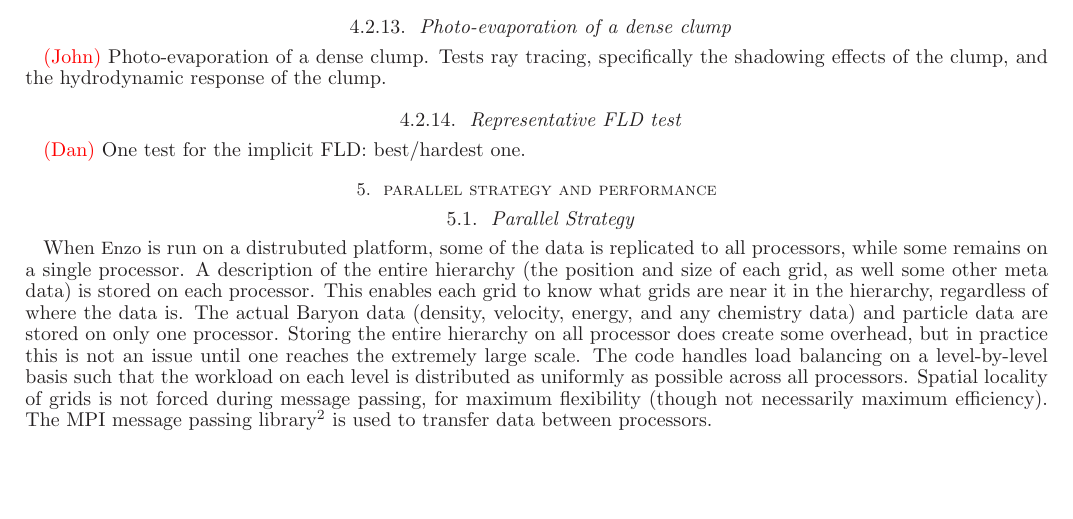
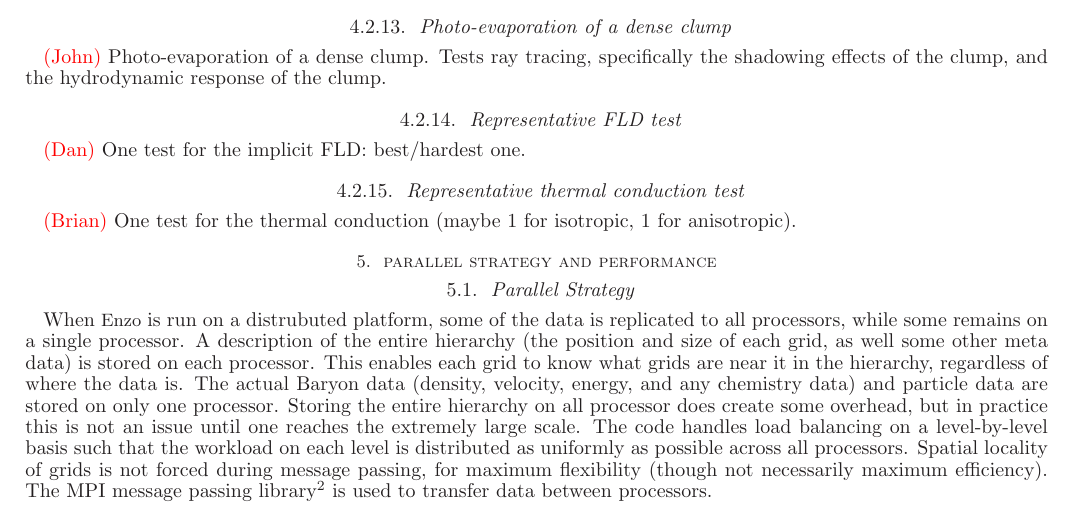
Before and after one commit to enzo-project/enzo-method-paper, a LaTeX document (ms.tex, which reads code-tests.tex): part of page 20 of 22, cut so that both start at the same text, the shorter picture padded with empty space. Compiled offline with LaTeX, dvips and Ghostscript.

Commit message:
Added hooks for thermal conduction tests, tweaked the main ms.tex file, and fixed a couple of typos in the outline.

```diff
--- a/code-tests.tex
+++ b/code-tests.tex
@@ -109,3 +109,11 @@ the clump.
 \label{sec.tests.fld}
 \red{(Dan)}
 One test for the implicit FLD: best/hardest one.
+
+%%%%%%%%%%%%%%%%%%%%%%%%%%%%%%%%%%%%%%%
+
+\subsubsection{Representative thermal conduction test}
+\label{sec.tests.conduct}
+\red{(Brian)}
+One test for the thermal conduction (maybe 1 for isotropic, 1 for
+anisotropic).
```
Also changed, not shown: ms.tex (+19 -17 lines).
